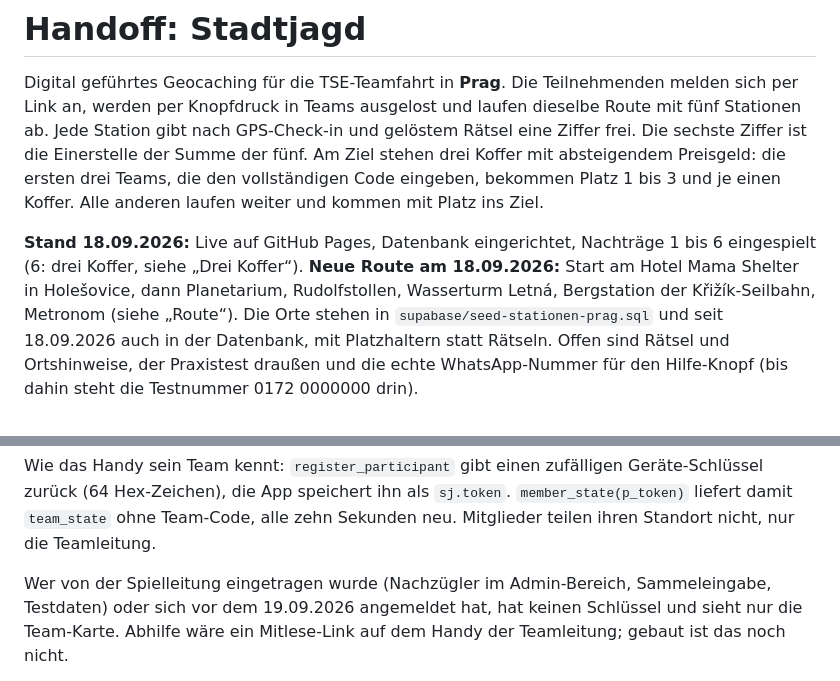
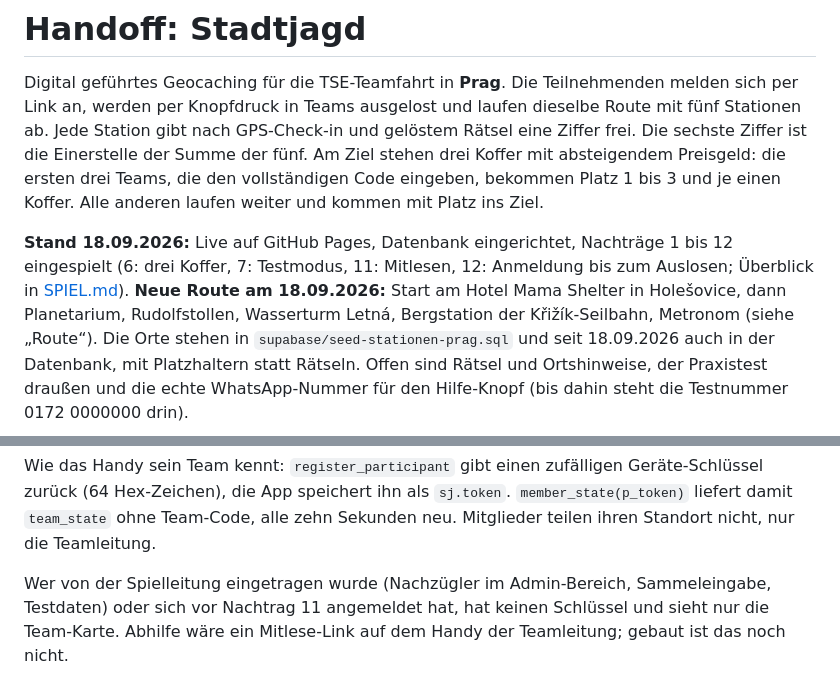
Before and after one commit to 7DEEda/Stadtjagt, a Markdown page: HANDOFF.md, 2 parts joined by grey strips. GitHub-like rendering.

```diff
--- a/HANDOFF.md
+++ b/HANDOFF.md
@@ -9,7 +9,8 @@ ersten drei Teams, die den vollständigen Code eingeben, bekommen Platz 1 bis 3
 und je einen Koffer. Alle anderen laufen weiter und kommen mit Platz ins Ziel.
 
 **Stand 18.09.2026:** Live auf GitHub Pages, Datenbank eingerichtet, Nachträge 1
-bis 6 eingespielt (6: drei Koffer, siehe „Drei Koffer“). **Neue Route am 18.09.2026:** Start am Hotel Mama Shelter in
+bis 12 eingespielt (6: drei Koffer, 7: Testmodus, 11: Mitlesen, 12: Anmeldung
+bis zum Auslosen; Überblick in [SPIEL.md](SPIEL.md)). **Neue Route am 18.09.2026:** Start am Hotel Mama Shelter in
 Holešovice, dann Planetarium, Rudolfstollen, Wasserturm Letná, Bergstation der
 Křižík-Seilbahn, Metronom (siehe „Route“). Die Orte stehen in
 `supabase/seed-stationen-prag.sql` und seit 18.09.2026 auch in der Datenbank,
@@ -269,7 +270,7 @@ Geräte-Schlüssel zurück (64 Hex-Zeichen), die App speichert ihn als `sj.token
 Sekunden neu. Mitglieder teilen ihren Standort nicht, nur die Teamleitung.
 
 Wer von der Spielleitung eingetragen wurde (Nachzügler im Admin-Bereich,
-Sammeleingabe, Testdaten) oder sich vor dem 19.09.2026 angemeldet hat, hat
+Sammeleingabe, Testdaten) oder sich vor Nachtrag 11 angemeldet hat, hat
 keinen Schlüssel und sieht nur die Team-Karte. Abhilfe wäre ein Mitlese-Link
 auf dem Handy der Teamleitung; gebaut ist das noch nicht.
 
```
Also changed, not shown: other parts of HANDOFF.md (+4 -4 lines), SPIEL.md (+6 -5 lines).
